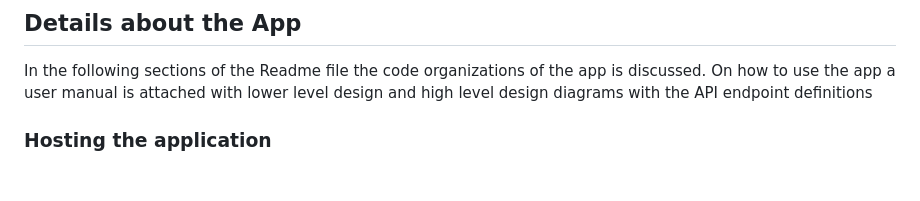
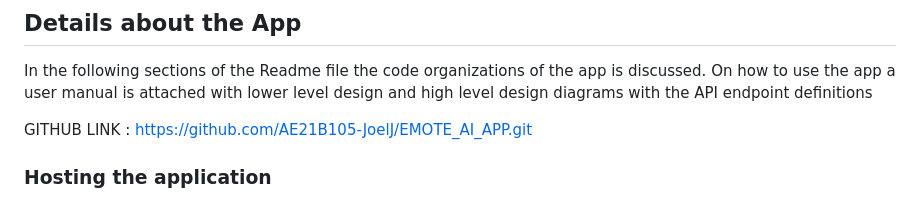
Before and after one commit to AE21B105-JoelJ/EMOTE_AI_APP, a Markdown page: README.md, the part around the change. Drawn GitHub-style; blank space fills up the shorter version.

Commit message:
added github link:

```diff
--- a/README.md
+++ b/README.md
@@ -3,6 +3,8 @@ This AI-powered tool analyzes text messages for signs of concerning mental healt
 
 ## Details about the App
 In the following sections of the Readme file the code organizations of the app is discussed. On how to use the app a user manual is attached with lower level design and high level design diagrams with the API endpoint definitions
+
+GITHUB LINK : https://github.com/AE21B105-JoelJ/EMOTE_AI_APP.git
 
 ### Hosting the application
 To host the services of the application, run the following command from the terminal (assuming docker engine is installed)
```
